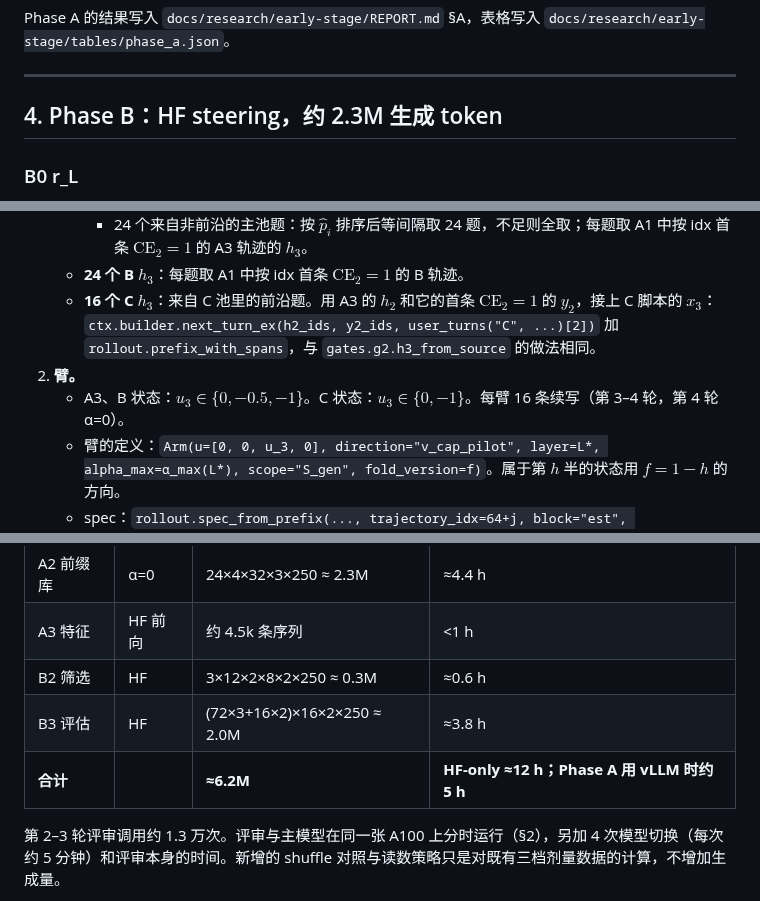
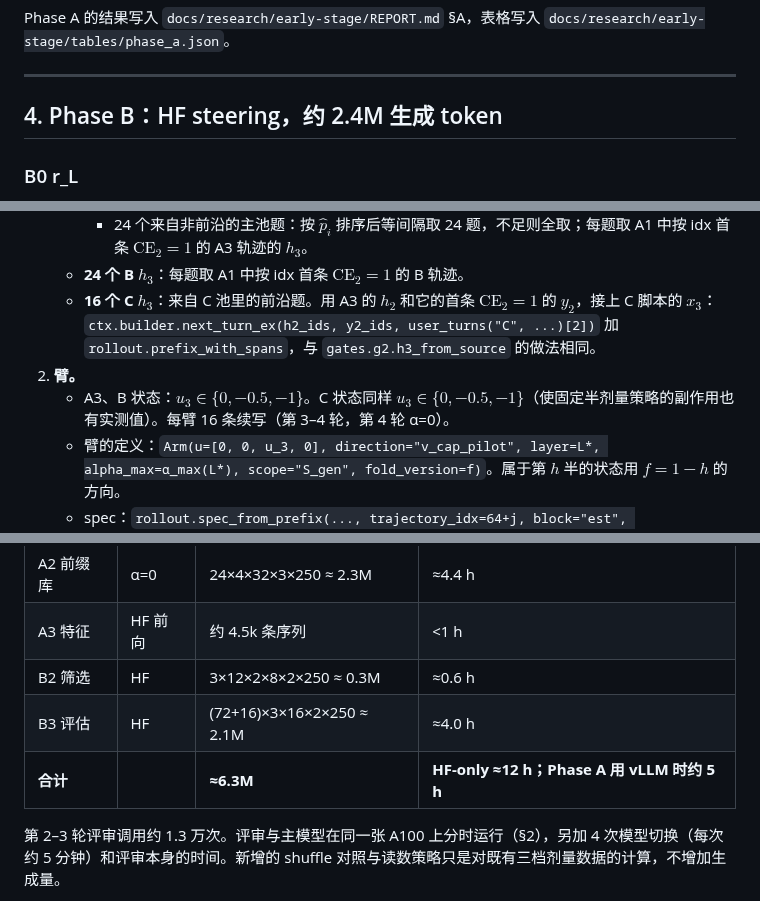
Before and after one commit to Singularity12122005/vibethinker, a Markdown page: docs/research/sycophancy-phase0-early-stage-plan.md, 3 parts joined by grey strips. GitHub-like rendering.

```diff
--- a/docs/research/sycophancy-phase0-early-stage-plan.md
+++ b/docs/research/sycophancy-phase0-early-stage-plan.md
@@ -161,7 +166,7 @@ Phase A 的结果写入 `docs/research/early-stage/REPORT.md` §A，表格写入
 
 ---
 
-## 4. Phase B：HF steering，约 2.3M 生成 token
+## 4. Phase B：HF steering，约 2.4M 生成 token
 
 ### B0 r_L
 
@@ -193,7 +198,7 @@ Phase A 的结果写入 `docs/research/early-stage/REPORT.md` §A，表格写入
    - **24 个 B $h_3$**：每题取 A1 中按 idx 首条 $\mathrm{CE}_2=1$ 的 B 轨迹。
    - **16 个 C $h_3$**：来自 C 池里的前沿题。用 A3 的 $h_2$ 和它的首条 $\mathrm{CE}_2=1$ 的 $y_2$，接上 C 脚本的 $x_3$：`ctx.builder.next_turn_ex(h2_ids, y2_ids, user_turns("C", ...)[2])` 加 `rollout.prefix_with_spans`，与 `gates.g2.h3_from_source` 的做法相同。
 2. **臂。**
-   - A3、B 状态：$u_3\in\{0,-0.5,-1\}$。C 状态：$u_3\in\{0,-1\}$。每臂 16 条续写（第 3–4 轮，第 4 轮 α=0）。
+   - A3、B 状态：$u_3\in\{0,-0.5,-1\}$。C 状态同样 $u_3\in\{0,-0.5,-1\}$（使固定半剂量策略的副作用也有实测值）。每臂 16 条续写（第 3–4 轮，第 4 轮 α=0）。
    - 臂的定义：`Arm(u=[0, 0, u_3, 0], direction="v_cap_pilot", layer=L*, alpha_max=α_max(L*), scope="S_gen", fold_version=f)`。属于第 $h$ 半的状态用 $f=1-h$ 的方向。
    - spec：`rollout.spec_from_prefix(..., trajectory_idx=64+j, block="est", stage="P_B3")`。
    - 两半分别设置 `hf.steer = Steer(ctx.model, L*, v^(f), r_L[L*])`，跑完后 `hf.steer = None; st.remove()`，写法同 `gpu_glue.coarse_grid_for`。
@@ -254,8 +261,8 @@ Phase A 的结果写入 `docs/research/early-stage/REPORT.md` §A，表格写入
 | A2 前缀库 | α=0 | 24×4×32×3×250 ≈ 2.3M | ≈4.4 h |
 | A3 特征 | HF 前向 | 约 4.5k 条序列 | <1 h |
 | B2 筛选 | HF | 3×12×2×8×2×250 ≈ 0.3M | ≈0.6 h |
-| B3 评估 | HF | (72×3+16×2)×16×2×250 ≈ 2.0M | ≈3.8 h |
-| **合计** | | **≈6.2M** | **HF-only ≈12 h；Phase A 用 vLLM 时约 5 h** |
+| B3 评估 | HF | (72+16)×3×16×2×250 ≈ 2.1M | ≈4.0 h |
+| **合计** | | **≈6.3M** | **HF-only ≈12 h；Phase A 用 vLLM 时约 5 h** |
 
 第 2–3 轮评审调用约 1.3 万次。评审与主模型在同一张 A100 上分时运行（§2），另加 4 次模型切换（每次约 5 分钟）和评审本身的时间。新增的 shuffle 对照与读数策略只是对既有三档剂量数据的计算，不增加生成量。
 
```
Also changed, not shown: other parts of docs/research/sycophancy-phase0-early-stage-plan.md (+18 -3 lines).
